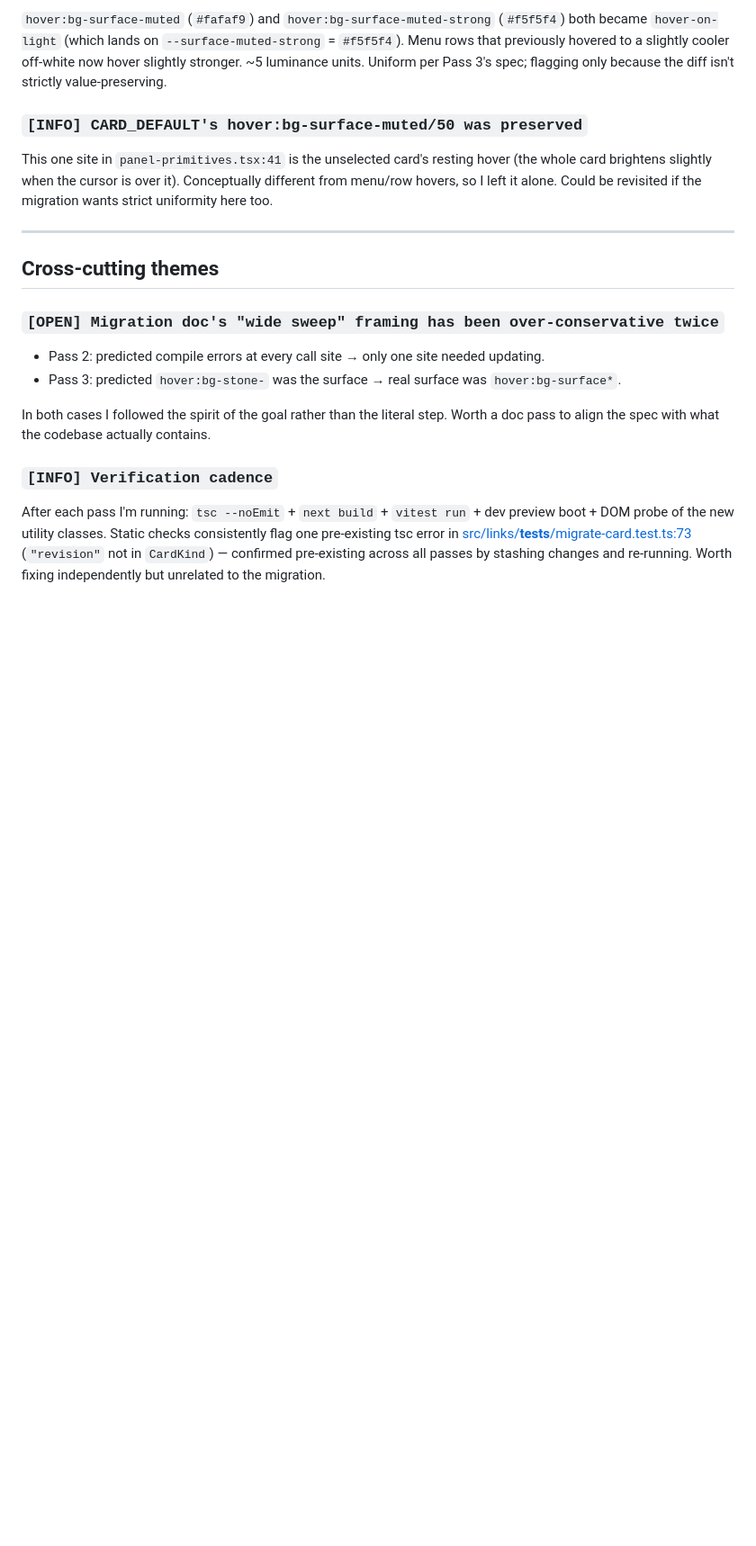
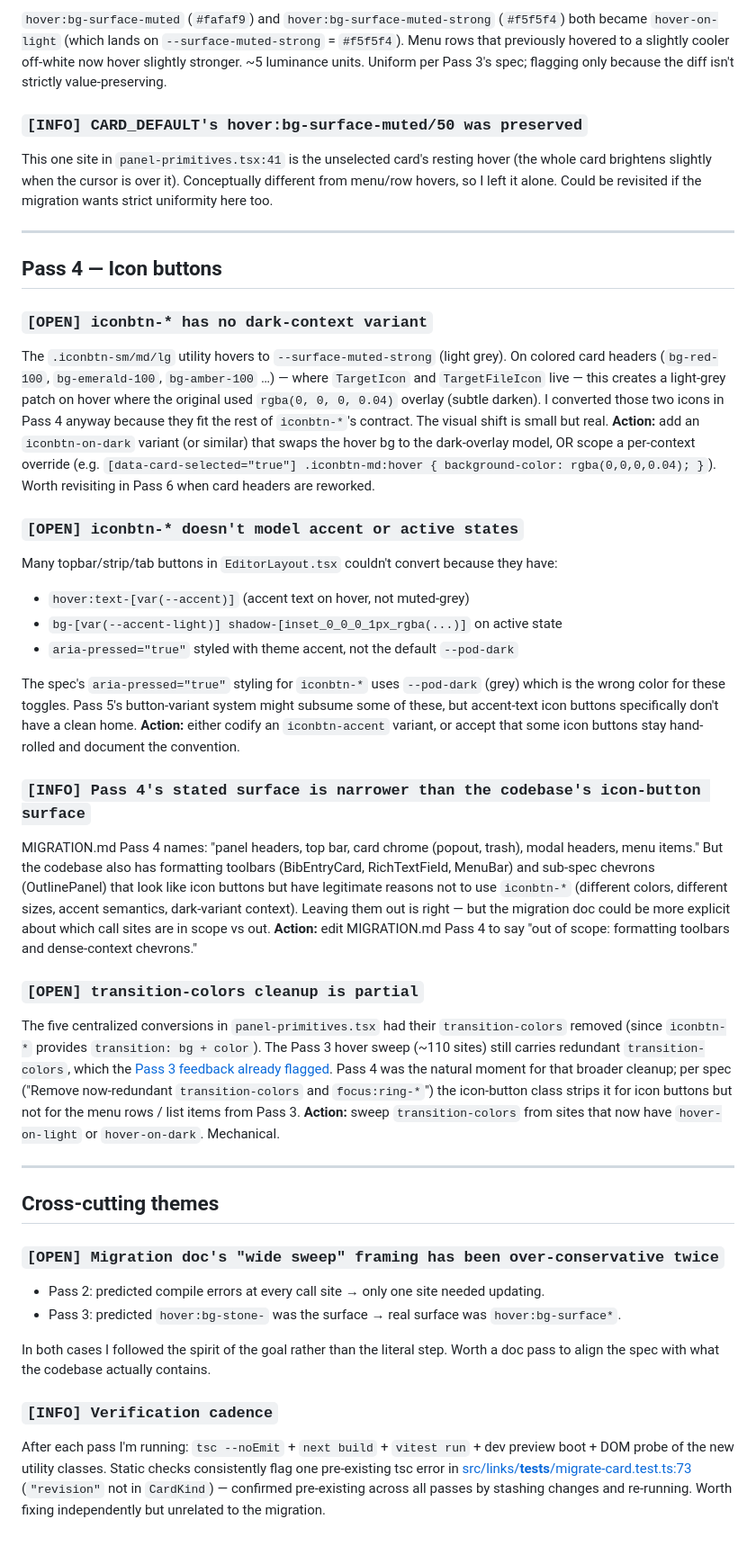
Before and after one commit to GabrielGreenberg/virgil, a Markdown page: docs/virgil-design-system/migration-feedback.md, the part around the change. Shown at 90% size. Rendered like a GitHub page; blank space fills up the shorter version.

Commit message:
Append Pass 4 flags to migration-feedback.md
Document the four issues surfaced by Pass 4: missing dark-context
variant for iconbtn-*, missing accent/active-state variants, narrower
in-scope surface than the codebase's icon-button surface, and the
still-unresolved transition-colors cleanup from Pass 3.

Co-Authored-By: Claude Opus 4.7 (1M context) <noreply@anthropic.com>

```diff
--- a/docs/virgil-design-system/migration-feedback.md
+++ b/docs/virgil-design-system/migration-feedback.md
@@ -62,6 +62,28 @@ This one site in `panel-primitives.tsx:41` is the unselected card's resting hove
 
 ---
 
+## Pass 4 — Icon buttons
+
+### `[OPEN] iconbtn-* has no dark-context variant`
+The `.iconbtn-sm/md/lg` utility hovers to `--surface-muted-strong` (light grey). On colored card headers (`bg-red-100`, `bg-emerald-100`, `bg-amber-100` …) — where `TargetIcon` and `TargetFileIcon` live — this creates a light-grey patch on hover where the original used `rgba(0, 0, 0, 0.04)` overlay (subtle darken). I converted those two icons in Pass 4 anyway because they fit the rest of `iconbtn-*`'s contract. The visual shift is small but real.
+**Action:** add an `iconbtn-on-dark` variant (or similar) that swaps the hover bg to the dark-overlay model, OR scope a per-context override (e.g. `[data-card-selected="true"] .iconbtn-md:hover { background-color: rgba(0,0,0,0.04); }`). Worth revisiting in Pass 6 when card headers are reworked.
+
+### `[OPEN] iconbtn-* doesn't model accent or active states`
+Many topbar/strip/tab buttons in `EditorLayout.tsx` couldn't convert because they have:
+- `hover:text-[var(--accent)]` (accent text on hover, not muted-grey)
+- `bg-[var(--accent-light)] shadow-[inset_0_0_0_1px_rgba(...)]` on active state
+- `aria-pressed="true"` styled with theme accent, not the default `--pod-dark`
+
+The spec's `aria-pressed="true"` styling for `iconbtn-*` uses `--pod-dark` (grey) which is the wrong color for these toggles. Pass 5's button-variant system might subsume some of these, but accent-text icon buttons specifically don't have a clean home. **Action:** either codify an `iconbtn-accent` variant, or accept that some icon buttons stay hand-rolled and document the convention.
+
+### `[INFO] Pass 4's stated surface is narrower than the codebase's icon-button surface`
+MIGRATION.md Pass 4 names: "panel headers, top bar, card chrome (popout, trash), modal headers, menu items." But the codebase also has formatting toolbars (BibEntryCard, RichTextField, MenuBar) and sub-spec chevrons (OutlinePanel) that look like icon buttons but have legitimate reasons not to use `iconbtn-*` (different colors, different sizes, accent semantics, dark-variant context). Leaving them out is right — but the migration doc could be more explicit about which call sites are in scope vs out. **Action:** edit MIGRATION.md Pass 4 to say "out of scope: formatting toolbars and dense-context chevrons."
+
+### `[OPEN] transition-colors cleanup is partial`
+The five centralized conversions in `panel-primitives.tsx` had their `transition-colors` removed (since `iconbtn-*` provides `transition: bg + color`). The Pass 3 hover sweep (~110 sites) still carries redundant `transition-colors`, which the [Pass 3 feedback already flagged](#open-transition-colors-is-now-redundant-on-swept-elements). Pass 4 was the natural moment for that broader cleanup; per spec ("Remove now-redundant `transition-colors` and `focus:ring-*`") the icon-button class strips it for icon buttons but not for the menu rows / list items from Pass 3. **Action:** sweep `transition-colors` from sites that now have `hover-on-light` or `hover-on-dark`. Mechanical.
+
+---
+
 ## Cross-cutting themes
 
 ### `[OPEN] Migration doc's "wide sweep" framing has been over-conservative twice`
```
